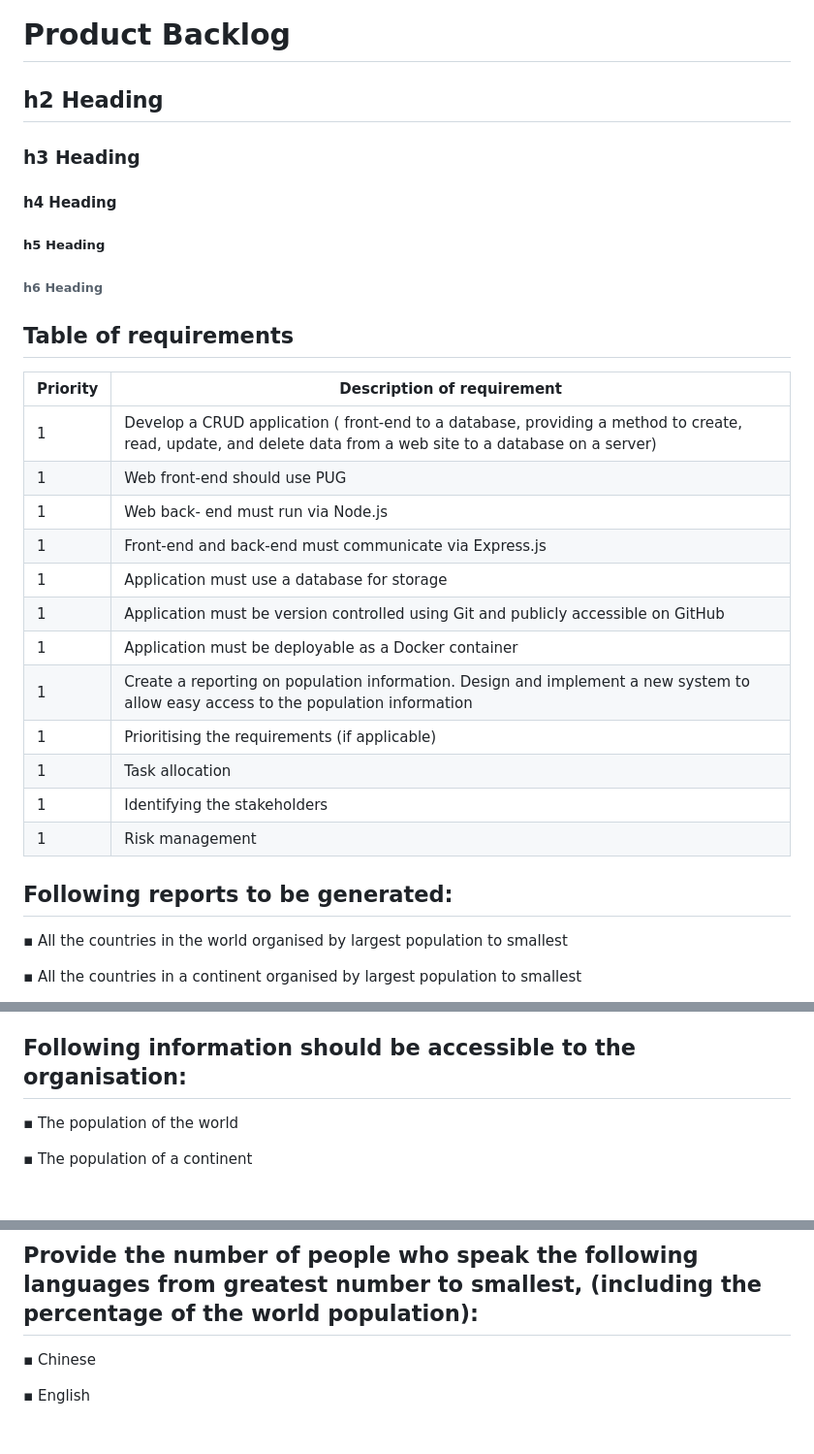
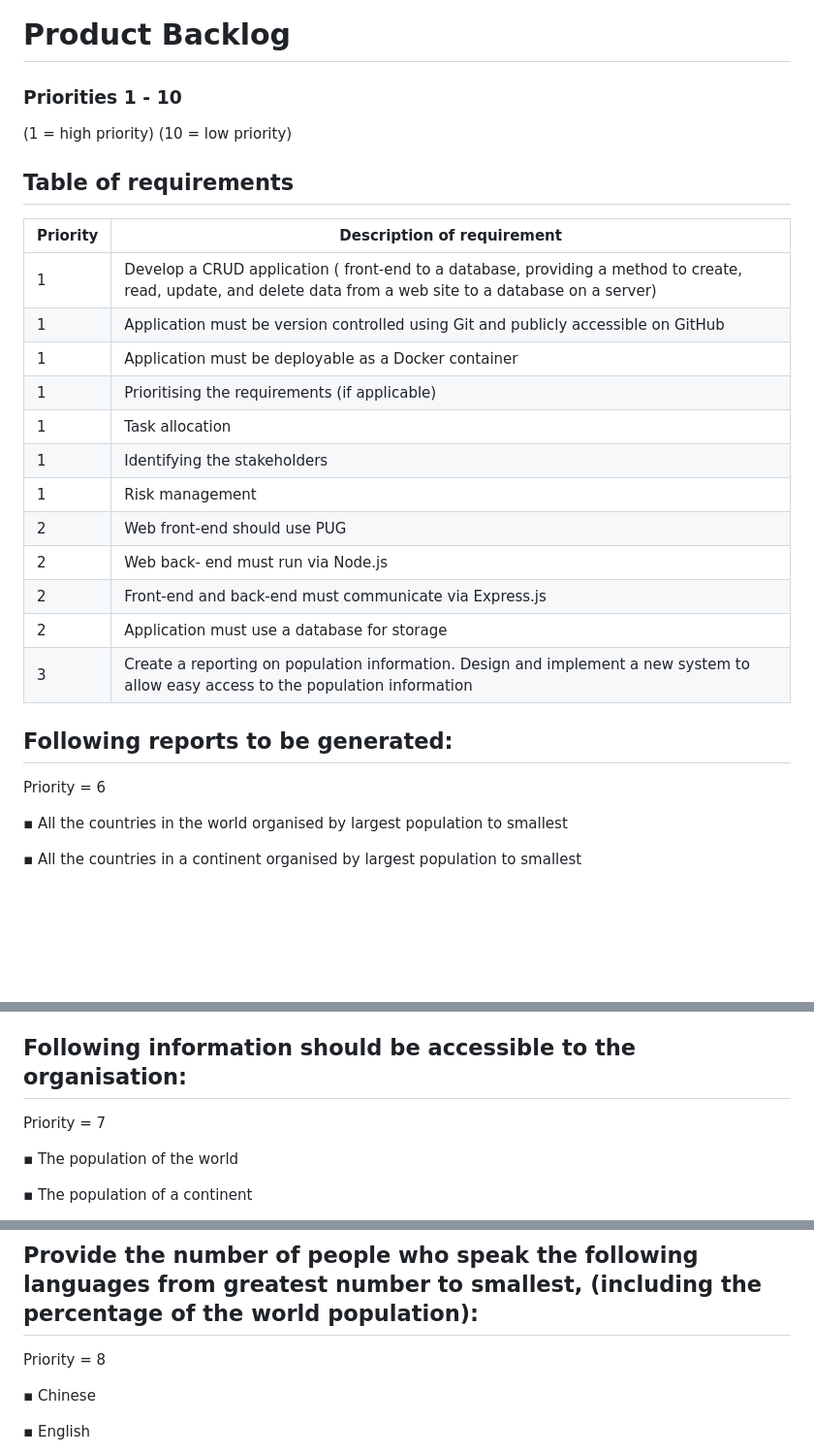
Before and after one commit to SyedZaidi69/Group-Project-Software-Engineering-, a Markdown page: Product Backlog.md, 3 parts joined by grey strips. Shown at 97% size. Rendered like a GitHub page; blank space fills up the shorter version.

```diff
--- a/Product Backlog.md
+++ b/Product Backlog.md
@@ -1,11 +1,9 @@
 ---
 
 # Product Backlog
-## h2 Heading
-### h3 Heading
-#### h4 Heading
-##### h5 Heading
-###### h6 Heading
+### Priorities 1 - 10
+(1 = high priority)        (10 = low priority)
+
 
 
 
@@ -18,20 +16,23 @@
 | Priority| Description of requirement |
 | ------ | ----------- |
 | 1|Develop a CRUD application ( front-end to a database, providing a method to create, read, update, and delete data from a web site to a database on a server)  | engine | engine to be used for processing templates. Handlebars is the default. |
-| 1|  Web front-end should use PUG|
-| 1|  Web back- end must run via Node.js|
-| 1|  Front-end and back-end must communicate via Express.js|
-| 1|   Application must use a database for storage
 | 1|   Application must be version controlled using Git and publicly accessible on GitHub|
 | 1|   Application must be deployable as a Docker container|
-| 1|   Create a reporting on population information. Design and implement a new system to allow easy access to the population information|
 | 1|   Prioritising the requirements (if applicable)|
 | 1|   Task allocation|
 | 1|   Identifying the stakeholders|
 | 1|  Risk management|
+| 2|  Web front-end should use PUG|
+| 2|  Web back- end must run via Node.js|
+| 2|  Front-end and back-end must communicate via Express.js|
+| 2|   Application must use a database for storage
+| 3|   Create a reporting on population information. Design and implement a new system to allow easy access to the population information|
+
 
 
 ## Following reports to be generated:
+Priority = 6
+
 ▪ All the countries in the world organised by largest population to smallest
 
 ▪ All the countries in a continent organised by largest population to smallest
@@ -85,6 +86,7 @@ d by the user
 
 
 ## Following information should be accessible to the organisation:
+Priority = 7
 
 ▪ The population of the world
 
@@ -99,6 +101,7 @@ d by the user
 ▪ The population of a city
 
 ## Provide the number of people who speak the following languages from greatest number to smallest, (including the percentage of the world population):
+Priority = 8
 
 ▪ Chinese
 
```
Also changed, not shown: other parts of Product Backlog.md (+10 -1 lines).
